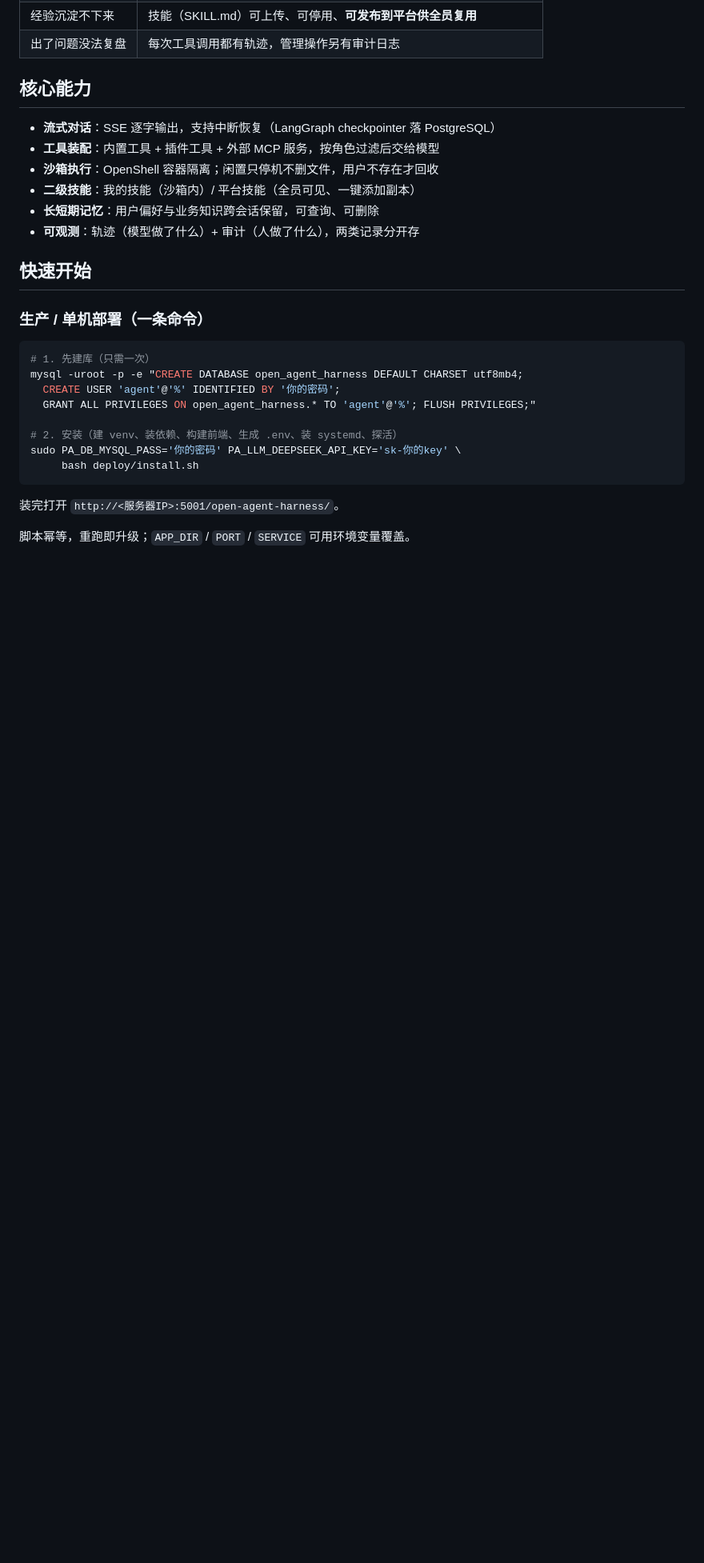
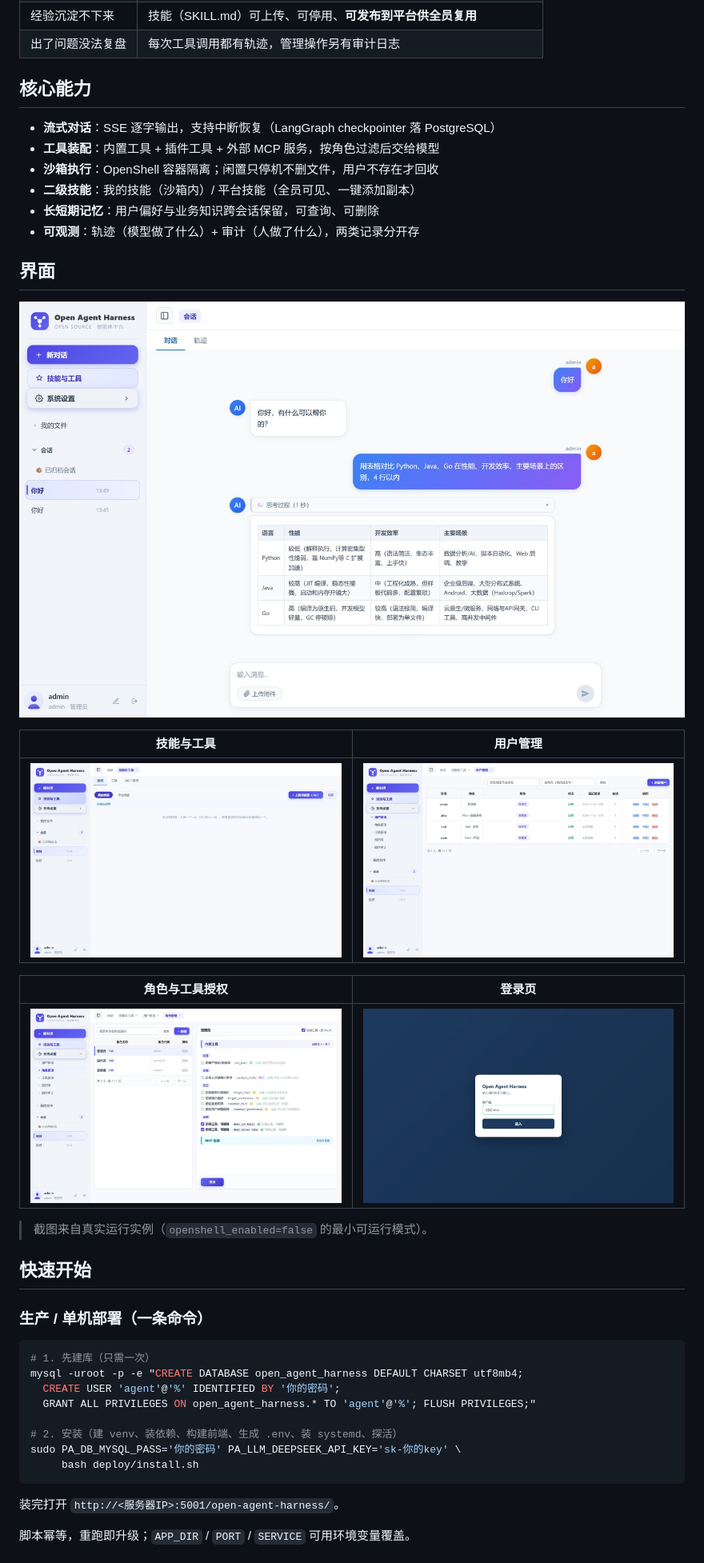
Before and after one commit to cuijiejie/open-agent-harness, a Markdown page: README.md, the part around the change. Shown at 80% size. Drawn GitHub-style; pictures changed too: docs/assets/screenshot-chat.jpg (added), docs/assets/screenshot-login.jpg (added), docs/assets/screenshot-roles.jpg (added); blank space fills up the shorter version.

Commit message:
docs: 补界面截图；fix: 表格内英文单词被逐字符断开
- README 新增「界面」区（对话/技能/用户/角色/登录 5 张真实截图，docs/assets）
- CSS：.markdown-body th/td 显式 word-break: normal，避免继承 .msg-text 的
  break-word 把 Python 断成 Pyth/on

```diff
--- a/README.md
+++ b/README.md
@@ -19,6 +19,20 @@
 - **二级技能**：我的技能（沙箱内）/ 平台技能（全员可见、一键添加副本）
 - **长短期记忆**：用户偏好与业务知识跨会话保留，可查询、可删除
 - **可观测**：轨迹（模型做了什么）+ 审计（人做了什么），两类记录分开存
+
+## 界面
+
+![对话：流式输出 + Markdown 表格渲染](docs/assets/screenshot-chat.jpg)
+
+| 技能与工具 | 用户管理 |
+|---|---|
+| ![技能与工具](docs/assets/screenshot-skills.jpg) | ![用户管理](docs/assets/screenshot-users.jpg) |
+
+| 角色与工具授权 | 登录页 |
+|---|---|
+| ![角色与工具授权](docs/assets/screenshot-roles.jpg) | ![登录页](docs/assets/screenshot-login.jpg) |
+
+> 截图来自真实运行实例（`openshell_enabled=false` 的最小可运行模式）。
 
 ## 快速开始
 
```
Also changed, not shown: docs/assets/screenshot-tools.jpg (added), 1 other file.
